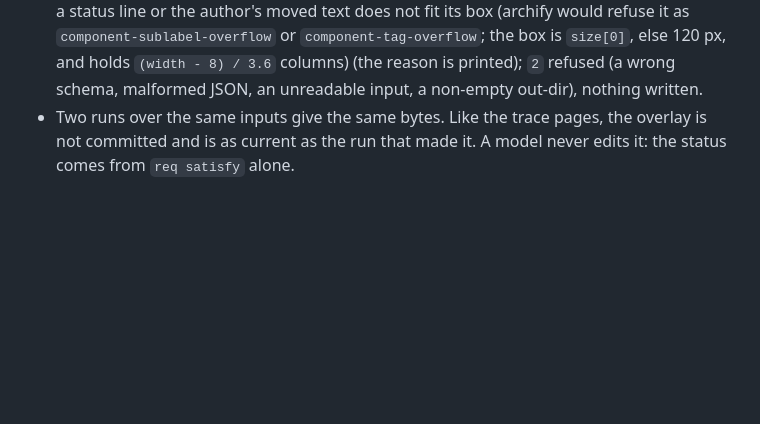
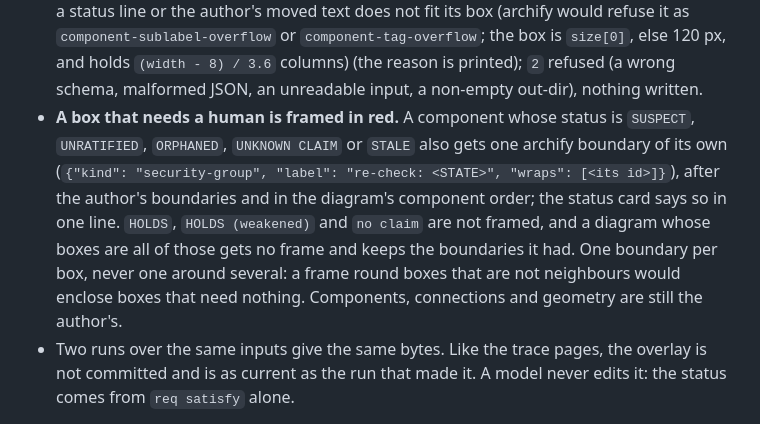
Before and after one commit to autox-my/req, a Markdown page: examples/graph/README.md, the part around the change. GitHub-like rendering; blank space fills up the shorter version.

```diff
--- a/examples/graph/README.md
+++ b/examples/graph/README.md
@@ -179,6 +179,12 @@ ARCHIFY_UPDATE_CHECK_DISABLED=1 node ../archify/archify/bin/archify.mjs \
 - **Exit:** `0` written; `3` written, but a component is `STALE`, a link names an unknown claim, or a status line or the
   author's moved text does not fit its box (archify would refuse it as `component-sublabel-overflow` or
   `component-tag-overflow`; the box is `size[0]`, else 120 px, and holds `(width - 8) / 3.6` columns) (the reason is printed); `2` refused (a wrong schema, malformed JSON, an unreadable input, a non-empty out-dir), nothing written.
+- **A box that needs a human is framed in red.** A component whose status is `SUSPECT`, `UNRATIFIED`, `ORPHANED`,
+  `UNKNOWN CLAIM` or `STALE` also gets one archify boundary of its own (`{"kind": "security-group", "label": "re-check:
+  <STATE>", "wraps": [<its id>]}`), after the author's boundaries and in the diagram's component order; the status card says so
+  in one line. `HOLDS`, `HOLDS (weakened)` and `no claim` are not framed, and a diagram whose boxes are all of those gets no
+  frame and keeps the boundaries it had. One boundary per box, never one around several: a frame round boxes that are not
+  neighbours would enclose boxes that need nothing. Components, connections and geometry are still the author's.
 - Two runs over the same inputs give the same bytes. Like the trace pages, the overlay is not committed and is as current
   as the run that made it. A model never edits it: the status comes from `req satisfy` alone.
 
```
Also changed, not shown: README.md (+1 -1 lines), docs/adr/0052-an-architecture-diagram-shows-the-claims-its-components-satisfy.md (+29 -0 lines), docs/architecture/drift/req-drift.png, 6 other files.
